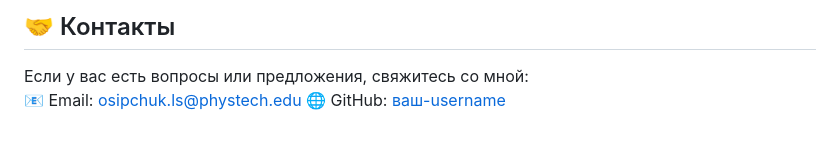
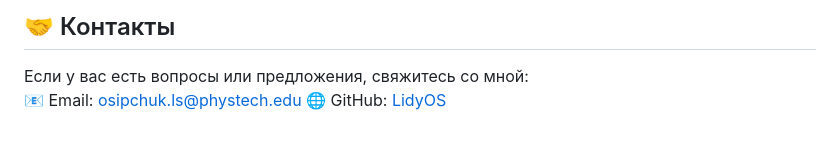
Before and after one commit to LidyOS/Cat-Swiper, a Markdown page: README.md, the part around the change. GitHub-like rendering.

```diff
--- a/README.md
+++ b/README.md
@@ -66,4 +66,4 @@
 
 Если у вас есть вопросы или предложения, свяжитесь со мной:
 📧 Email: osipchuk.ls@phystech.edu
-🌐 GitHub: [ваш-username](https://github.com/LidyOS)
+🌐 GitHub: [LidyOS](https://github.com/LidyOS)
```
